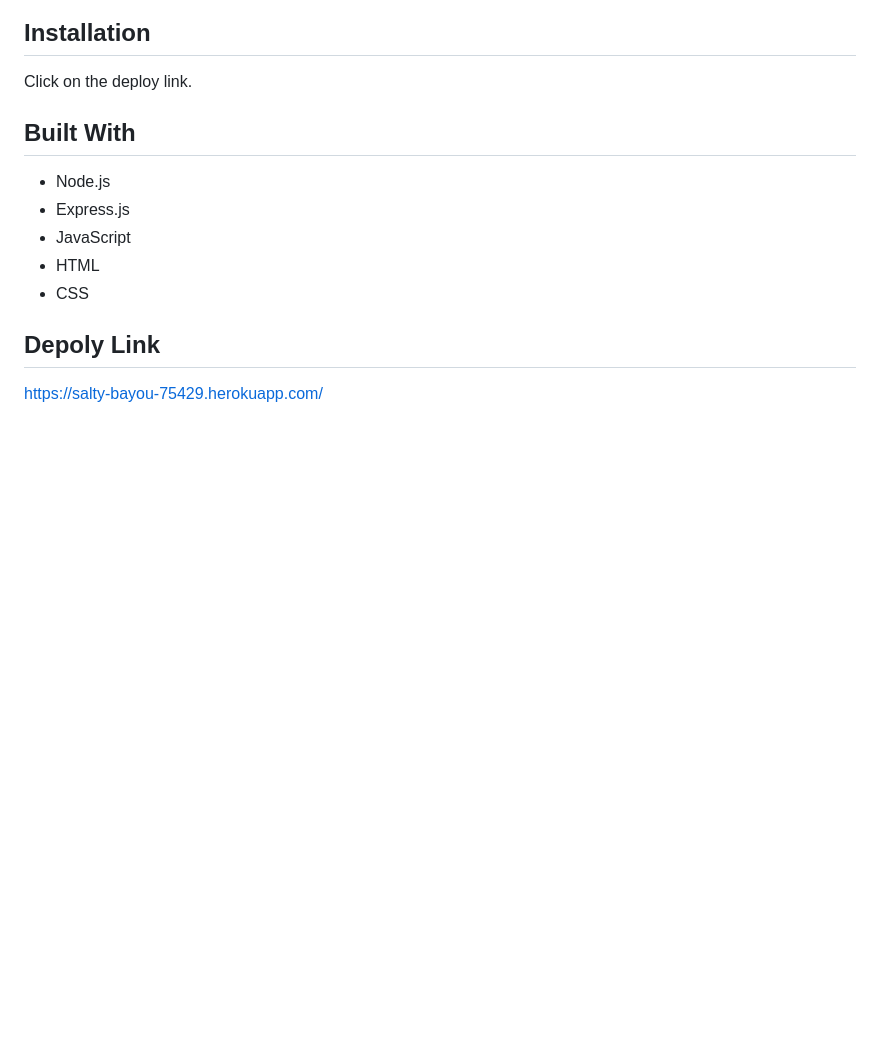
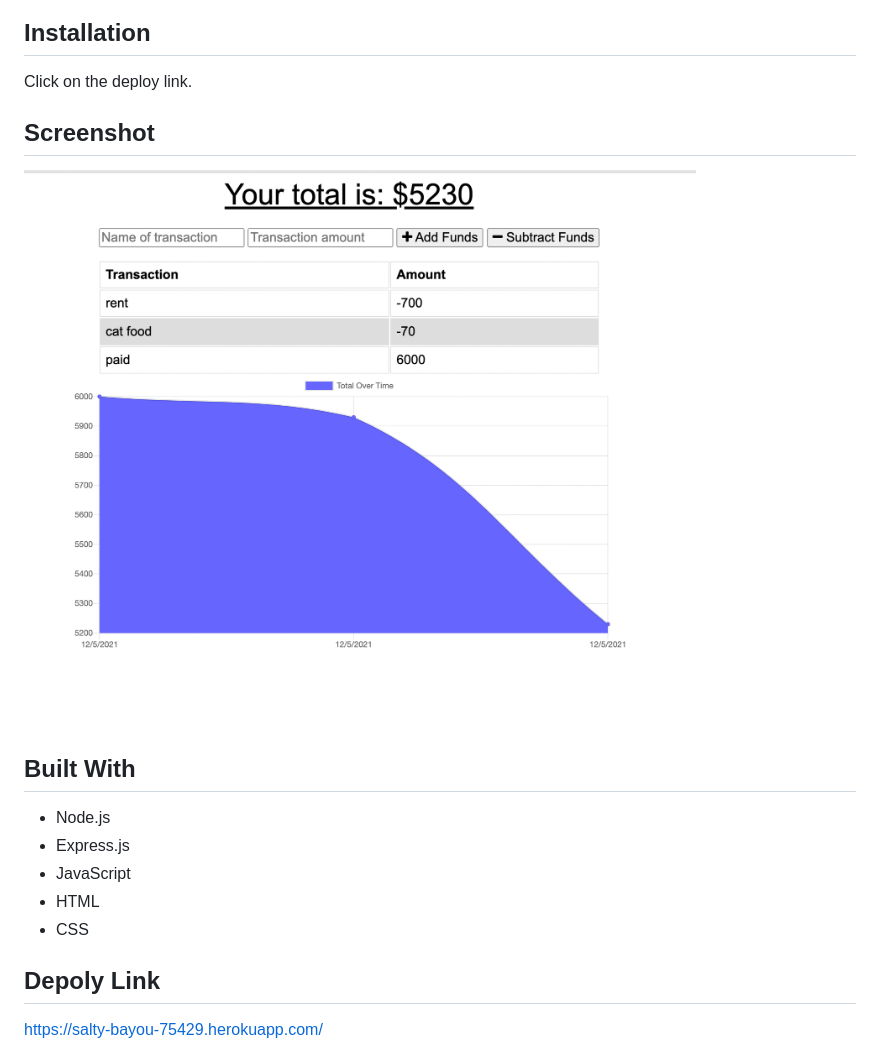
Before and after one commit to ting-hu/Budget-Tracker, a Markdown page: README.md, the part around the change. Rendered like a GitHub page; pictures changed too: public/screenshots/screenshot.png (added); blank space fills up the shorter version.

Commit message:
Code clean up and update readme

```diff
--- a/README.md
+++ b/README.md
@@ -5,6 +5,9 @@ The application is to provide a PWA to the pre-build budget tracker application.
 
 ## Installation
 Click on the deploy link.
+
+## Screenshot
+![screenshot_1](./public/screenshots/screenshot.png)
 
 ## Built With
 - Node.js
```
Also changed, not shown: 4 other files.
